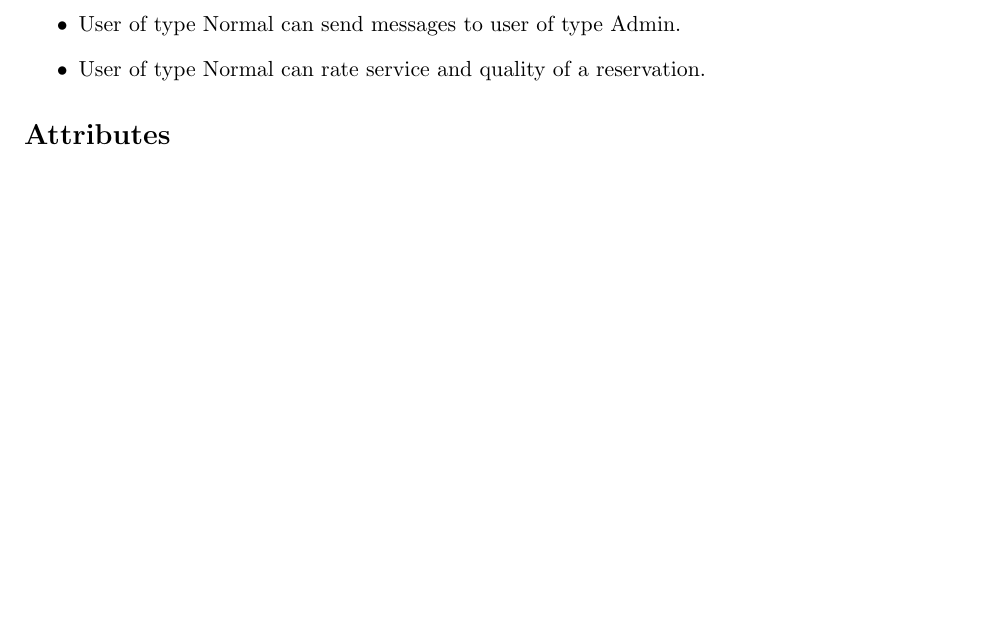
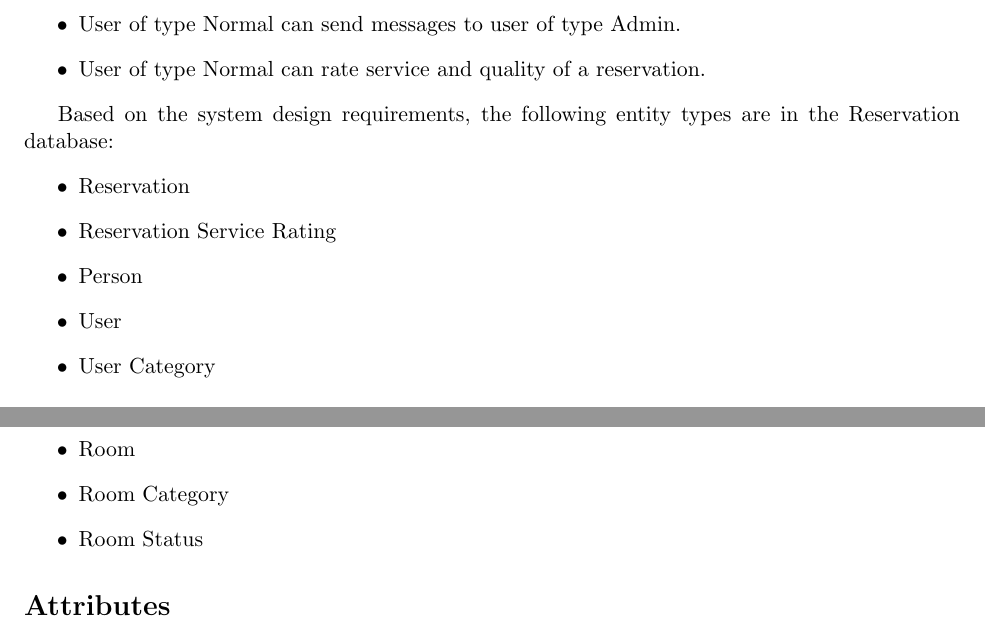
Before and after one commit to analytics2go/TalkPrettyToMe, a LaTeX document (main.tex): part of page 2 of 2 before the commit and two parts of pages 2 and 3 of 3 after it, the two joined at a grey line, cut so that both start at the same text, the shorter picture padded with empty space. Compiled offline with pdfLaTeX.

Commit message:
Updates from ShareLaTeX

```diff
--- a/main.tex
+++ b/main.tex
@@ -68,6 +68,17 @@ The system is organized by Reservations.
 \item User of type Normal can rate service and quality of a reservation.
 \end{itemize}
 
+Based on the system design requirements, the following entity types are in the Reservation database:
+\begin{itemize}
+    \item Reservation
+    \item Reservation Service Rating
+    \item Person
+    \item User
+    \item User Category
+    \item Room
+    \item Room Category
+    \item Room Status
+\end{itemize}
 
 
 \section*{Attributes}
```
